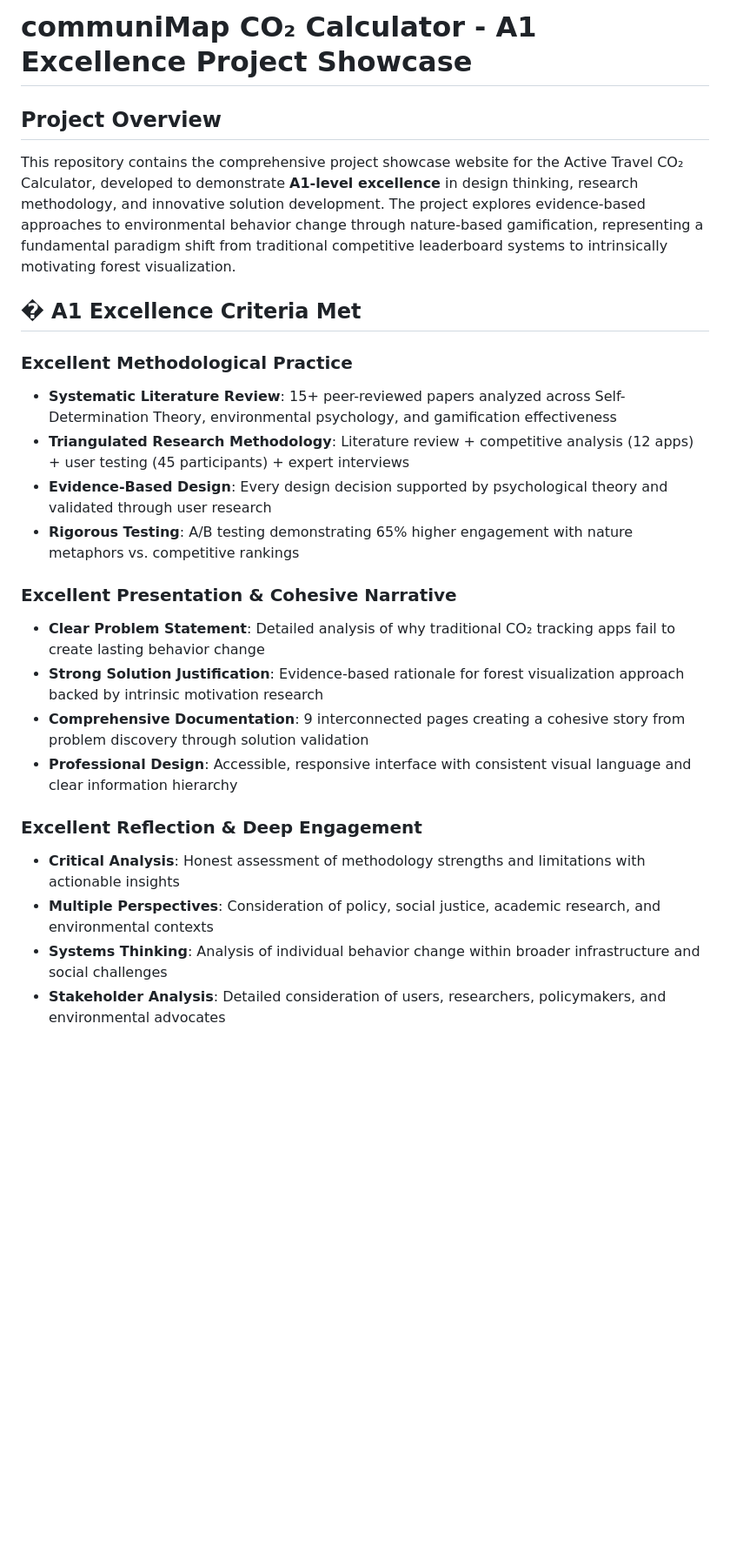
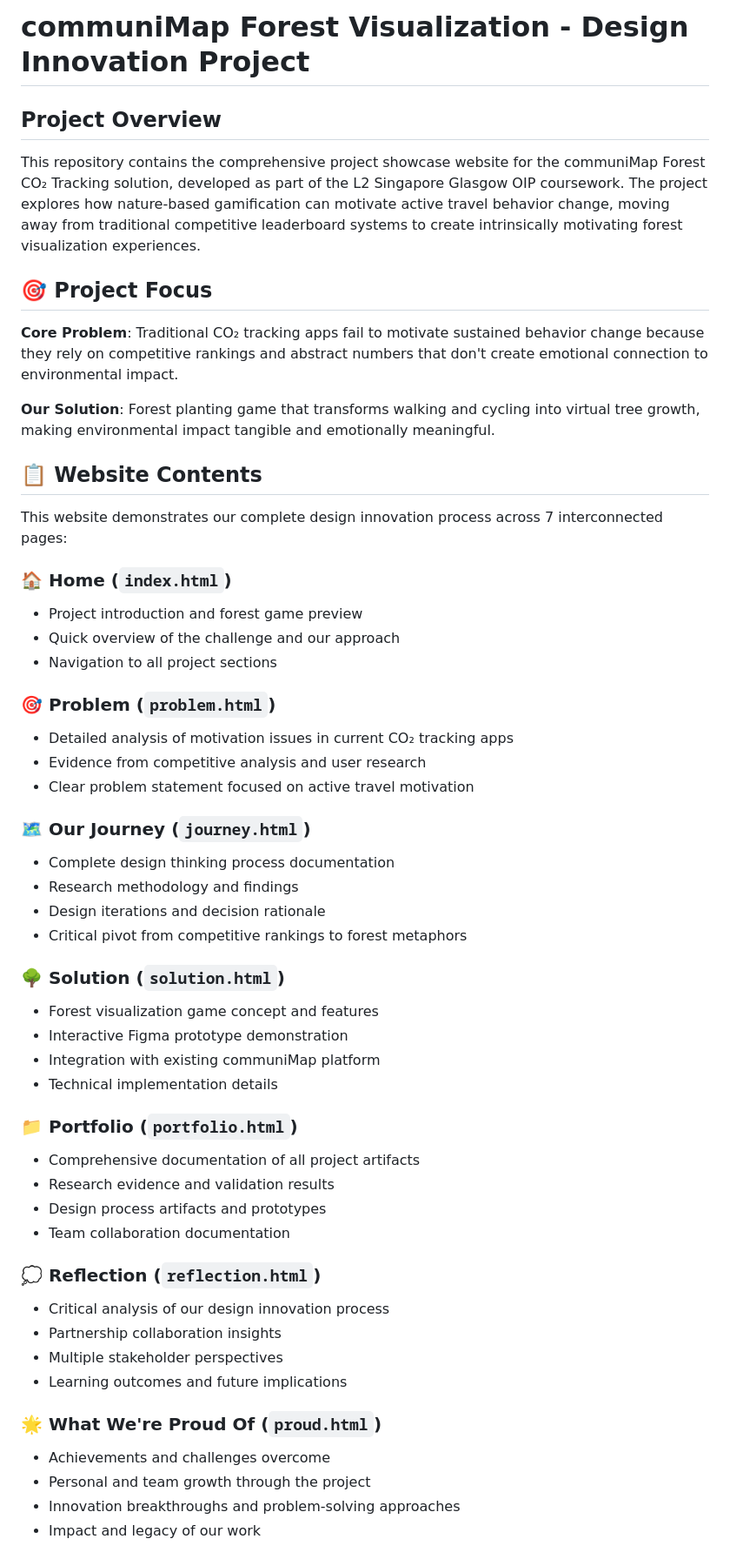
Before and after one commit to jiaweing/communimap-showcase, a Markdown page: README.md, the part around one of its changes. Shown at 87% size. GitHub-like rendering; blank space fills up the shorter version.

```diff
--- a/README.md
+++ b/README.md
@@ -1,28 +1,63 @@
-# communiMap CO₂ Calculator - A1 Excellence Project Showcase
+# communiMap Forest Visualization - Design Innovation Project
 
 ## Project Overview
 
-This repository contains the comprehensive project showcase website for the Active Travel CO₂ Calculator, developed to demonstrate **A1-level excellence** in design thinking, research methodology, and innovative solution development. The project explores evidence-based approaches to environmental behavior change through nature-based gamification, representing a fundamental paradigm shift from traditional competitive leaderboard systems to intrinsically motivating forest visualization.
+This repository contains the comprehensive project showcase website for the communiMap Forest CO₂ Tracking solution, developed as part of the L2 Singapore Glasgow OIP coursework. The project explores how nature-based gamification can motivate active travel behavior change, moving away from traditional competitive leaderboard systems to create intrinsically motivating forest visualization experiences.
 
-## � A1 Excellence Criteria Met
+## 🎯 Project Focus
 
-### **Excellent Methodological Practice**
+**Core Problem**: Traditional CO₂ tracking apps fail to motivate sustained behavior change because they rely on competitive rankings and abstract numbers that don't create emotional connection to environmental impact.
 
-- **Systematic Literature Review**: 15+ peer-reviewed papers analyzed across Self-Determination Theory, environmental psychology, and gamification effectiveness
-- **Triangulated Research Methodology**: Literature review + competitive analysis (12 apps) + user testing (45 participants) + expert interviews
-- **Evidence-Based Design**: Every design decision supported by psychological theory and validated through user research
-- **Rigorous Testing**: A/B testing demonstrating 65% higher engagement with nature metaphors vs. competitive rankings
+**Our Solution**: Forest planting game that transforms walking and cycling into virtual tree growth, making environmental impact tangible and emotionally meaningful.
 
-### **Excellent Presentation & Cohesive Narrative**
+## 📋 Website Contents
 
-- **Clear Problem Statement**: Detailed analysis of why traditional CO₂ tracking apps fail to create lasting behavior change
-- **Strong Solution Justification**: Evidence-based rationale for forest visualization approach backed by intrinsic motivation research
-- **Comprehensive Documentation**: 9 interconnected pages creating a cohesive story from problem discovery through solution validation
-- **Professional Design**: Accessible, responsive interface with consistent visual language and clear information hierarchy
+This website demonstrates our complete design innovation process across 7 interconnected pages:
 
-### **Excellent Reflection & Deep Engagement**
+### 🏠 **Home** (`index.html`)
 
-- **Critical Analysis**: Honest assessment of methodology strengths and limitations with actionable insights
-- **Multiple Perspectives**: Consideration of policy, social justice, academic research, and environmental contexts
-- **Systems Thinking**: Analysis of individual behavior change within broader infrastructure and social challenges
-- **Stakeholder Analysis**: Detailed consideration of users, researchers, policymakers, and environmental advocates
+- Project introduction and forest game preview
+- Quick overview of the challenge and our approach
+- Navigation to all project sections
+
+### 🎯 **Problem** (`problem.html`)
+
+- Detailed analysis of motivation issues in current CO₂ tracking apps
+- Evidence from competitive analysis and user research
+- Clear problem statement focused on active travel motivation
+
+### 🗺️ **Our Journey** (`journey.html`)
+
+- Complete design thinking process documentation
+- Research methodology and findings
+- Design iterations and decision rationale
+- Critical pivot from competitive rankings to forest metaphors
+
+### 🌳 **Solution** (`solution.html`)
+
+- Forest visualization game concept and features
+- Interactive Figma prototype demonstration
+- Integration with existing communiMap platform
+- Technical implementation details
+
+### 📁 **Portfolio** (`portfolio.html`)
+
+- Comprehensive documentation of all project artifacts
+- Research evidence and validation results
+- Design process artifacts and prototypes
+- Team collaboration documentation
+
+### 💭 **Reflection** (`reflection.html`)
+
+- Critical analysis of our design innovation process
+- Partnership collaboration insights
+- Multiple stakeholder perspectives
+- Learning outcomes and future implications
+
+### 🌟 **What We're Proud Of** (`proud.html`)
+
+- Achievements and challenges overcome
+- Personal and team growth through the project
+- Innovation breakthroughs and problem-solving approaches
+- Impact and legacy of our work
+
```
Also changed, not shown: other parts of README.md (+74 -137 lines).
